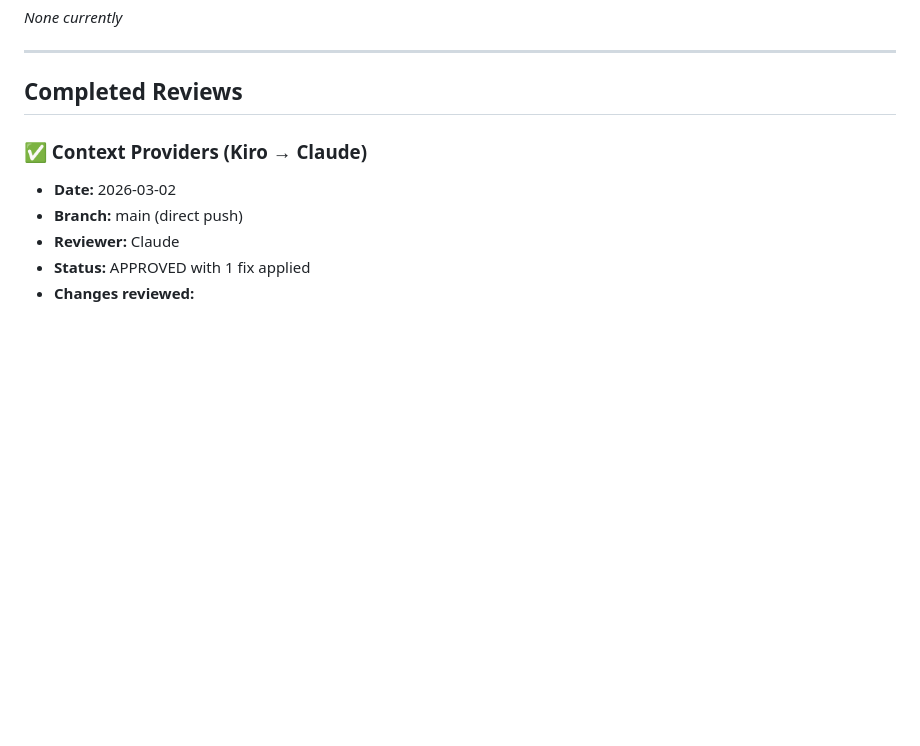
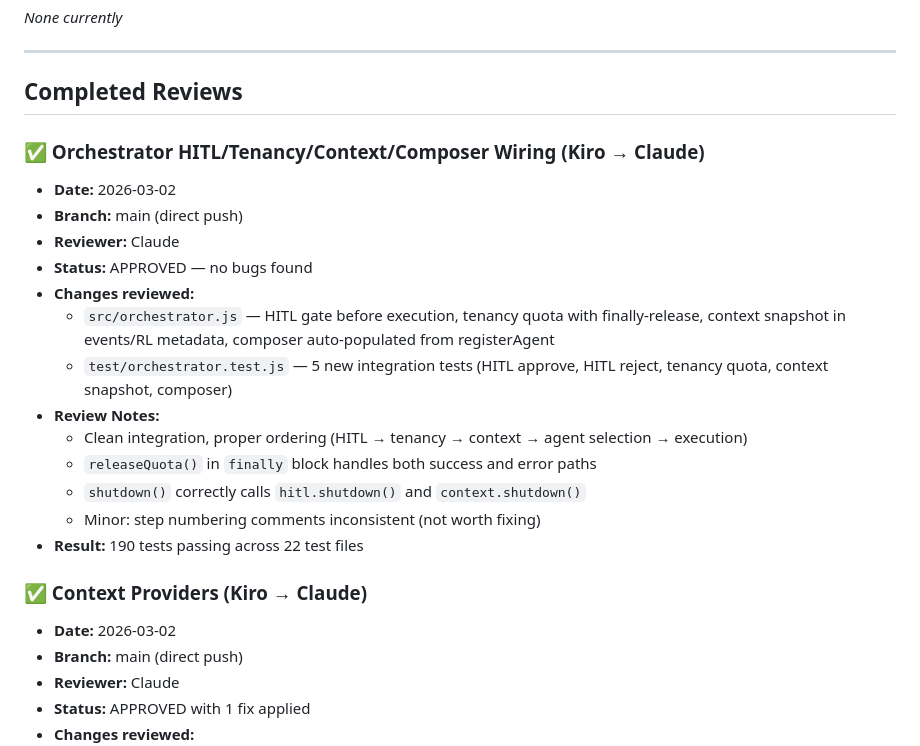
Before and after one commit to 88KeysLA/agent-orchestration-system, a Markdown page: REVIEW_QUEUE.md, the part around the change. Drawn GitHub-style; blank space fills up the shorter version.

```diff
--- a/REVIEW_QUEUE.md
+++ b/REVIEW_QUEUE.md
@@ -17,6 +17,21 @@ _None currently_
 ---
 
 ## Completed Reviews
+
+### ✅ Orchestrator HITL/Tenancy/Context/Composer Wiring (Kiro → Claude)
+- **Date:** 2026-03-02
+- **Branch:** main (direct push)
+- **Reviewer:** Claude
+- **Status:** APPROVED — no bugs found
+- **Changes reviewed:**
+  - `src/orchestrator.js` — HITL gate before execution, tenancy quota with finally-release, context snapshot in events/RL metadata, composer auto-populated from registerAgent
+  - `test/orchestrator.test.js` — 5 new integration tests (HITL approve, HITL reject, tenancy quota, context snapshot, composer)
+- **Review Notes:**
+  - Clean integration, proper ordering (HITL → tenancy → context → agent selection → execution)
+  - `releaseQuota()` in `finally` block handles both success and error paths
+  - `shutdown()` correctly calls `hitl.shutdown()` and `context.shutdown()`
+  - Minor: step numbering comments inconsistent (not worth fixing)
+- **Result:** 190 tests passing across 22 test files
 
 ### ✅ Context Providers (Kiro → Claude)
 - **Date:** 2026-03-02
```
Also changed, not shown: MESSAGE_FOR_KIRO.md (+36 -3 lines), TODO.md (+3 -1 lines).
